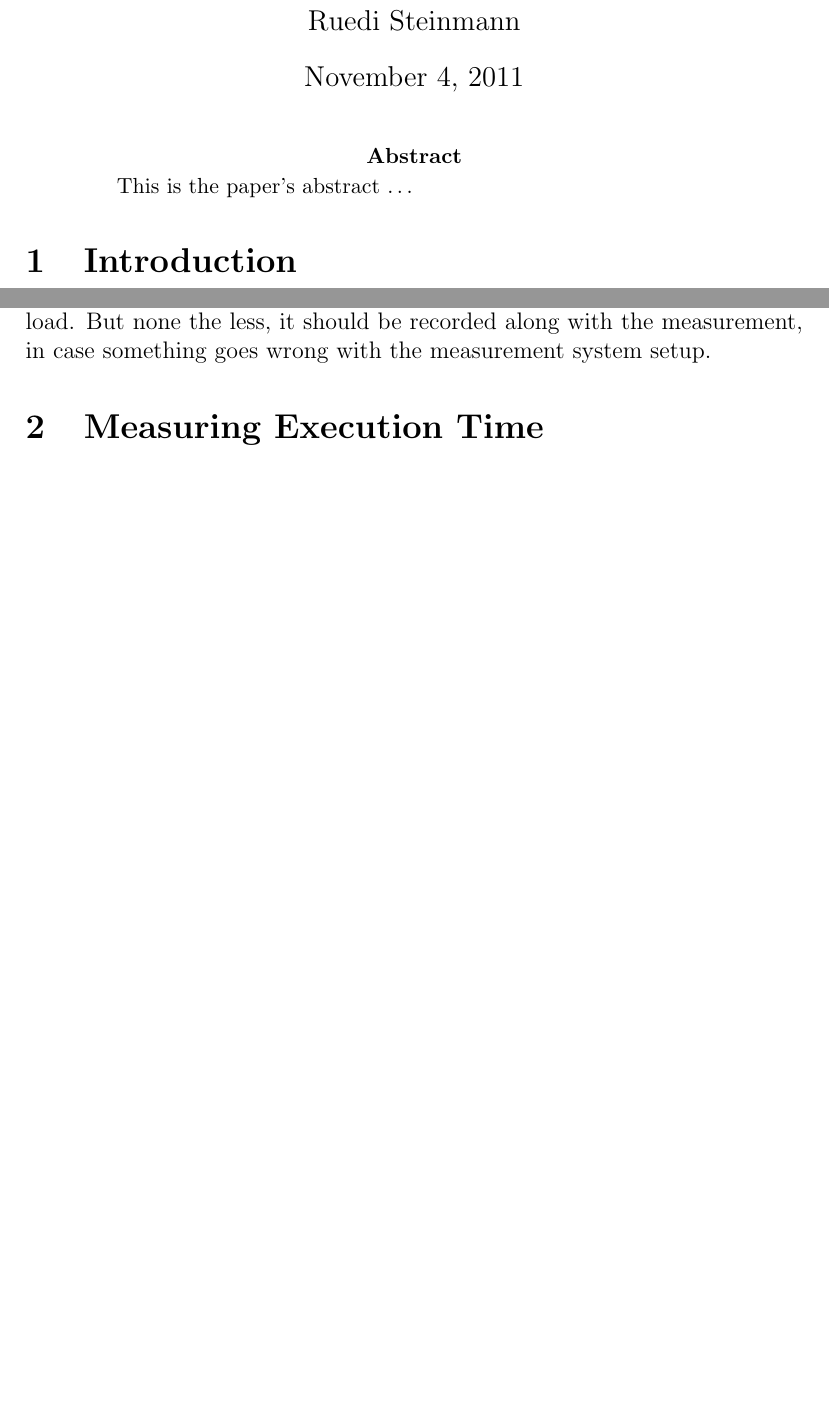
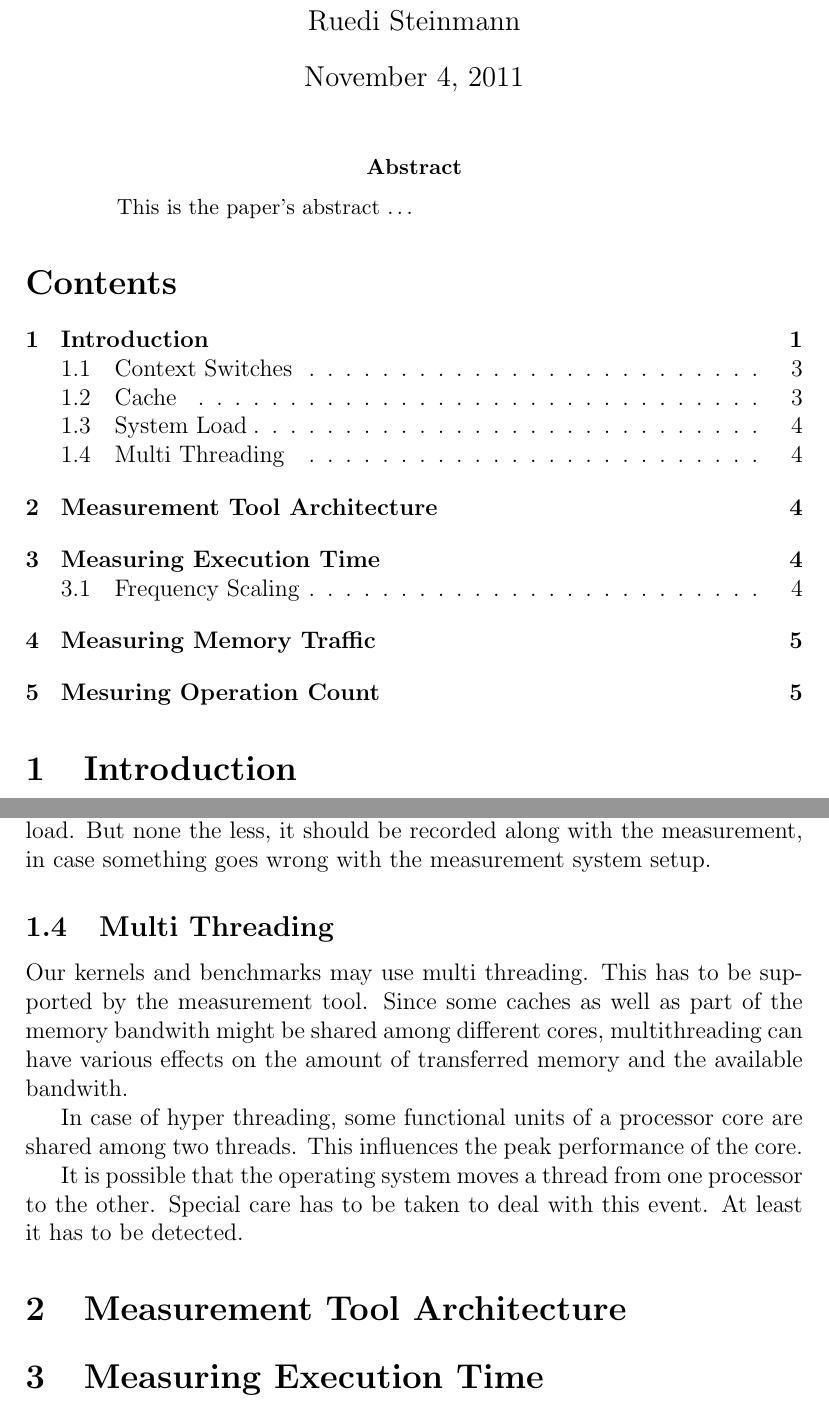
Before and after one commit to GeorgOfenbeck/Thesis_Steinmann, a LaTeX paper (report/report.tex): two parts of pages 1 and 3 of 4 before the commit and two parts of pages 1 and 4 of 5 after it, joined at a grey line, cut so that both start at the same text, the shorter picture padded with empty space. Compiled offline with pdfLaTeX.

Commit message:
worked on tool

```diff
--- a/report/report.tex
+++ b/report/report.tex
@@ -10,6 +10,8 @@
 \begin{abstract}
 This is the paper's abstract \ldots
 \end{abstract}
+
+\tableofcontents
 
 \section{Introduction}
 In this thesis, we would like to analyze a substantial amount of diverse code using the roofline model presented in \cite{Roofline}. The code can come either in the form of a relatively isolated routine, typically containing a single kernel, or in the form of a larger program, containing multiple different kernels.
@@ -57,6 +59,15 @@ To get a warm cache, the kernel is usually executed once before starting the mea
 \subsection{System Load}
 Specially if the measurement includes context switches, the system load has a big impact on the measurement result. But due to caching effects, even the k best measurement scheme might be affected by the system load. Since we can controll the system the measurements are perfomed on, we can control system load. But none the less, it should be recorded along with the measurement, in case something goes wrong with the measurement system setup.
 
+\subsection{Multi Threading}
+Our kernels and benchmarks may use multi threading. This has to be supported by the measurement tool. Since some caches as well as part of the memory bandwith might be shared among different cores, multithreading can have various effects on the amount of transferred memory and the available bandwith.
+
+In case of hyper threading, some functional units of a processor core are shared among two threads. This influences the peak performance of the core.
+
+It is possible that the operating system moves a thread from one processor to the other. Special care has to be taken to deal with this event. At least it has to be detected.
+
+\section{Measurement Tool Architecture}
+
 \section{Measuring Execution Time}
 
 \subsection{Frequency Scaling}
```
Also changed, not shown: tool/makefile (added), 1 other file.
